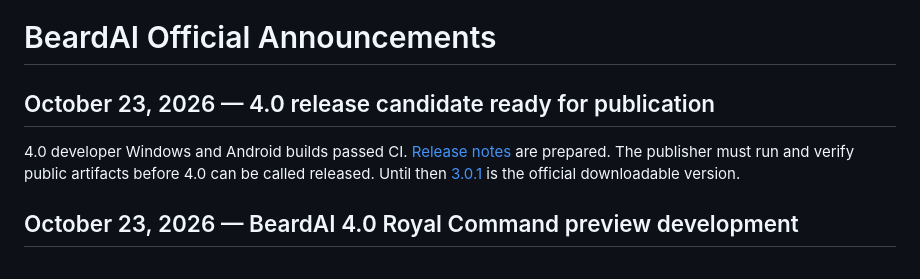
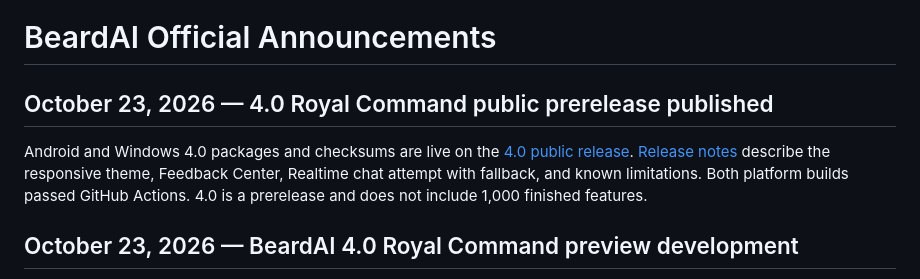
Before and after one commit to AntonioRose-design/BeardAI-Downloads, a Markdown page: ANNOUNCEMENTS.md, the part around the change. GitHub-like rendering.

Commit message:
Update official BeardAI 4.0 release memo and announcements after live assets verified

```diff
--- a/ANNOUNCEMENTS.md
+++ b/ANNOUNCEMENTS.md
@@ -1,8 +1,8 @@
 # BeardAI Official Announcements
 
-## October 23, 2026 — 4.0 release candidate ready for publication
+## October 23, 2026 — 4.0 Royal Command public prerelease published
 
-4.0 developer Windows and Android builds passed CI. [Release notes](RELEASE_NOTES_v4.0.0-royal-command-preview.md) are prepared. The publisher must run and verify public artifacts before 4.0 can be called released. Until then [3.0.1](https://github.com/AntonioRose-design/BeardAI-Downloads/releases/tag/v3.0.1-royal-evolution-hotfix) is the official downloadable version.
+Android and Windows 4.0 packages and checksums are live on the [4.0 public release](https://github.com/AntonioRose-design/BeardAI-Downloads/releases/tag/v4.0.0-royal-command-preview). [Release notes](RELEASE_NOTES_v4.0.0-royal-command-preview.md) describe the responsive theme, Feedback Center, Realtime chat attempt with fallback, and known limitations. Both platform builds passed GitHub Actions. 4.0 is a prerelease and does not include 1,000 finished features.
 
 
 
```
